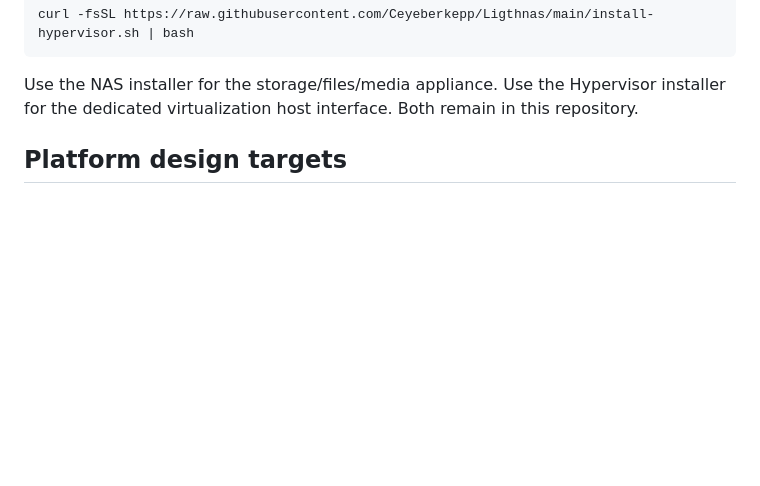
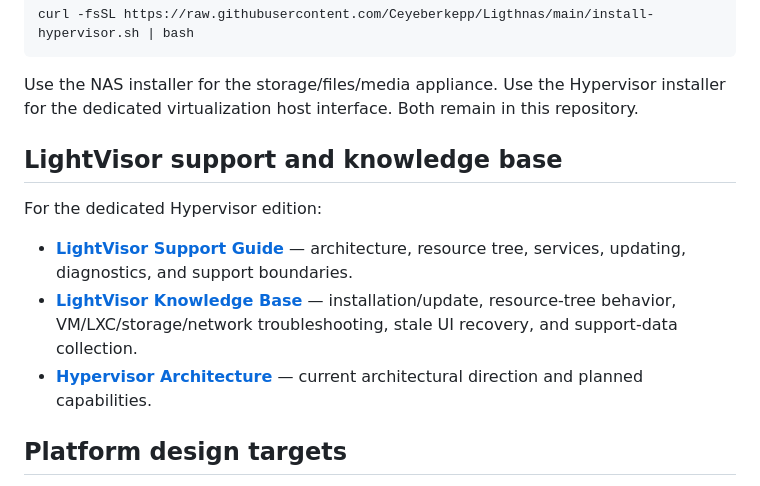
Before and after one commit to Ceyeberkepp/Ligthnas, a Markdown page: README.md, the part around the change. Rendered like a GitHub page; blank space fills up the shorter version.

Commit message:
Link LightVisor support and knowledge base docs

````diff
--- a/README.md
+++ b/README.md
@@ -19,6 +19,14 @@ curl -fsSL https://raw.githubusercontent.com/Ceyeberkepp/Ligthnas/main/install-h
 ```
 
 Use the NAS installer for the storage/files/media appliance. Use the Hypervisor installer for the dedicated virtualization host interface. Both remain in this repository.
+
+## LightVisor support and knowledge base
+
+For the dedicated Hypervisor edition:
+
+- **[LightVisor Support Guide](docs/LIGHTVISOR-SUPPORT-GUIDE.md)** — architecture, resource tree, services, updating, diagnostics, and support boundaries.
+- **[LightVisor Knowledge Base](docs/kb/lightvisor/README.md)** — installation/update, resource-tree behavior, VM/LXC/storage/network troubleshooting, stale UI recovery, and support-data collection.
+- **[Hypervisor Architecture](docs/HYPERVISOR-ARCHITECTURE.md)** — current architectural direction and planned capabilities.
 
 ## Platform design targets
 
````
